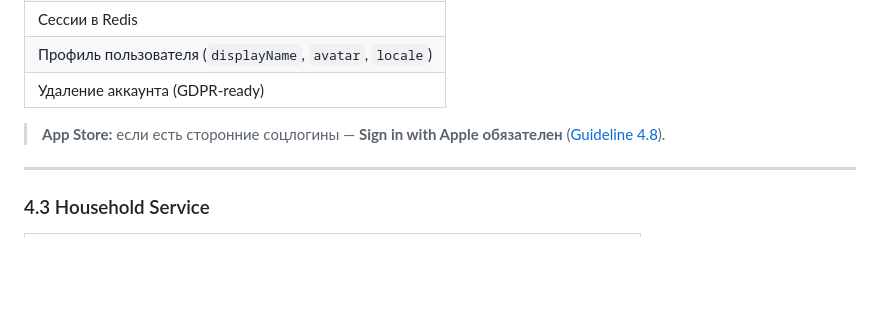
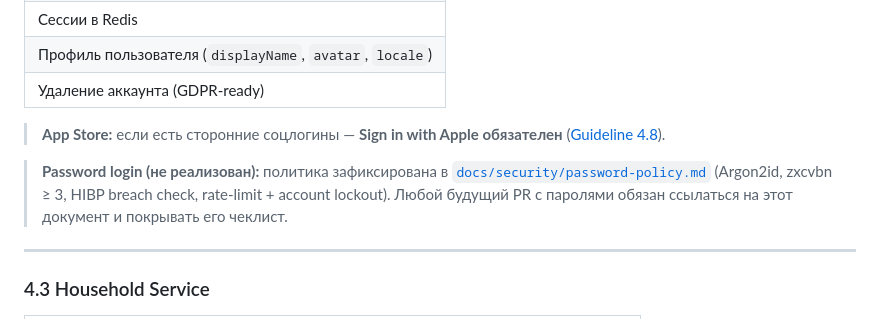
Before and after one commit to VitaliiPoltorak/household, a Markdown page: docs/PLAN.md, the part around the change. Drawn GitHub-style; blank space fills up the shorter version.

```diff
--- a/docs/PLAN.md
+++ b/docs/PLAN.md
@@ -156,6 +156,12 @@ Backend → Web → Mobile → Интеграции → Деплой → App Sto
 | Удаление аккаунта (GDPR-ready) |
 
 > **App Store:** если есть сторонние соцлогины — **Sign in with Apple обязателен** ([Guideline 4.8](https://developer.apple.com/app-store/review/guidelines/)).
+
+> **Password login (не реализован):** политика зафиксирована в
+> [`docs/security/password-policy.md`](security/password-policy.md) (Argon2id,
+> zxcvbn ≥ 3, HIBP breach check, rate-limit + account lockout). Любой
+> будущий PR с паролями обязан ссылаться на этот документ и покрывать
+> его чеклист.
 
 ---
 
```
Also changed, not shown: docs/security/password-policy.md (added, +155 -0 lines).
